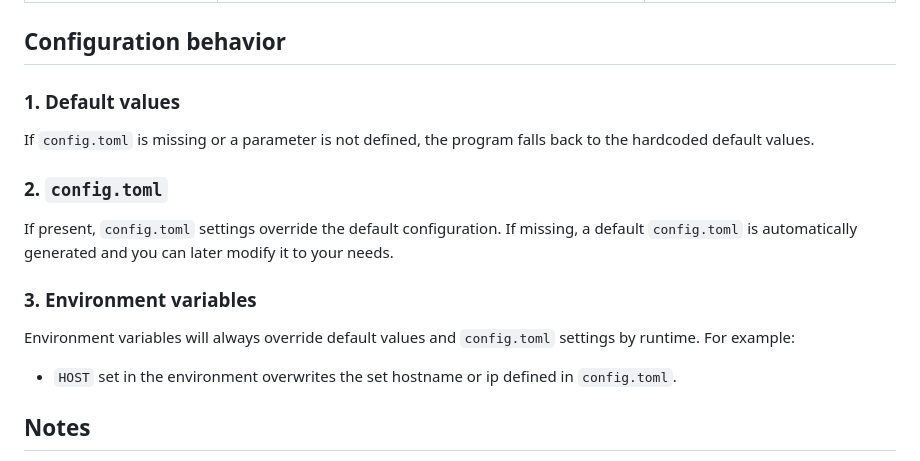
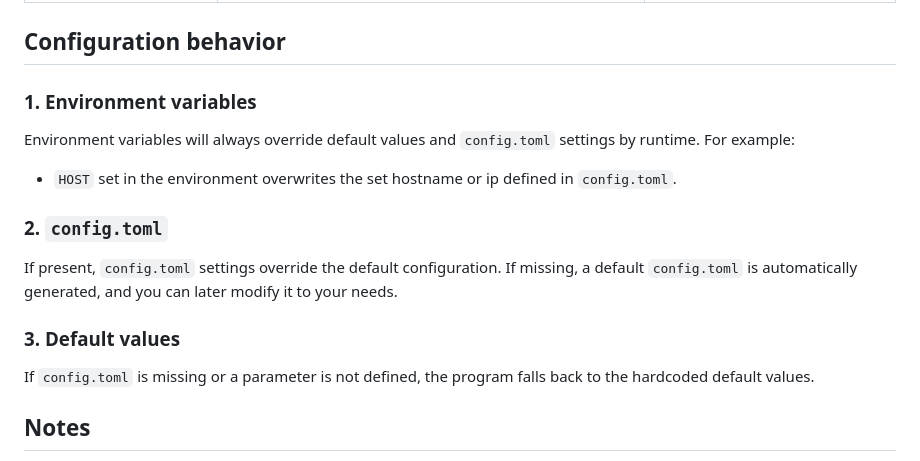
Before and after one commit to sa-kemper/bbbstatus, a Markdown page: README.MD, the part around the change. Rendered like a GitHub page.

Commit message:
Adjust documentation, make the configuration part easier to read. The configuration logic is a fail-over logic, the first valid configuration is kept during execution.
Signed-off-by: sa-kemper <196162023+sa-kemper@users.noreply.github.com>

```diff
--- a/README.MD
+++ b/README.MD
@@ -26,21 +26,21 @@ Configuration sources:
 
 ## Configuration behavior
 
-### 1. Default values
-
-If `config.toml` is missing or a parameter is not defined, the program falls back to the hardcoded default values.
-
-### 2. `config.toml`
-
-If present, `config.toml` settings override the default configuration. If missing, a default `config.toml` is
-automatically generated and you can later modify it to your needs.
-
-### 3. Environment variables
+### 1. Environment variables
 
 Environment variables will always override default values and `config.toml` settings by runtime.
 For example:
 
 - `HOST` set in the environment overwrites the set hostname or ip defined in `config.toml`.
+
+### 2. `config.toml`
+
+If present, `config.toml` settings override the default configuration. If missing, a default `config.toml` is
+automatically generated, and you can later modify it to your needs.
+
+### 3. Default values
+If `config.toml` is missing or a parameter is not defined, the program falls back to the hardcoded default values.
+
 
 ## Notes
 
```
